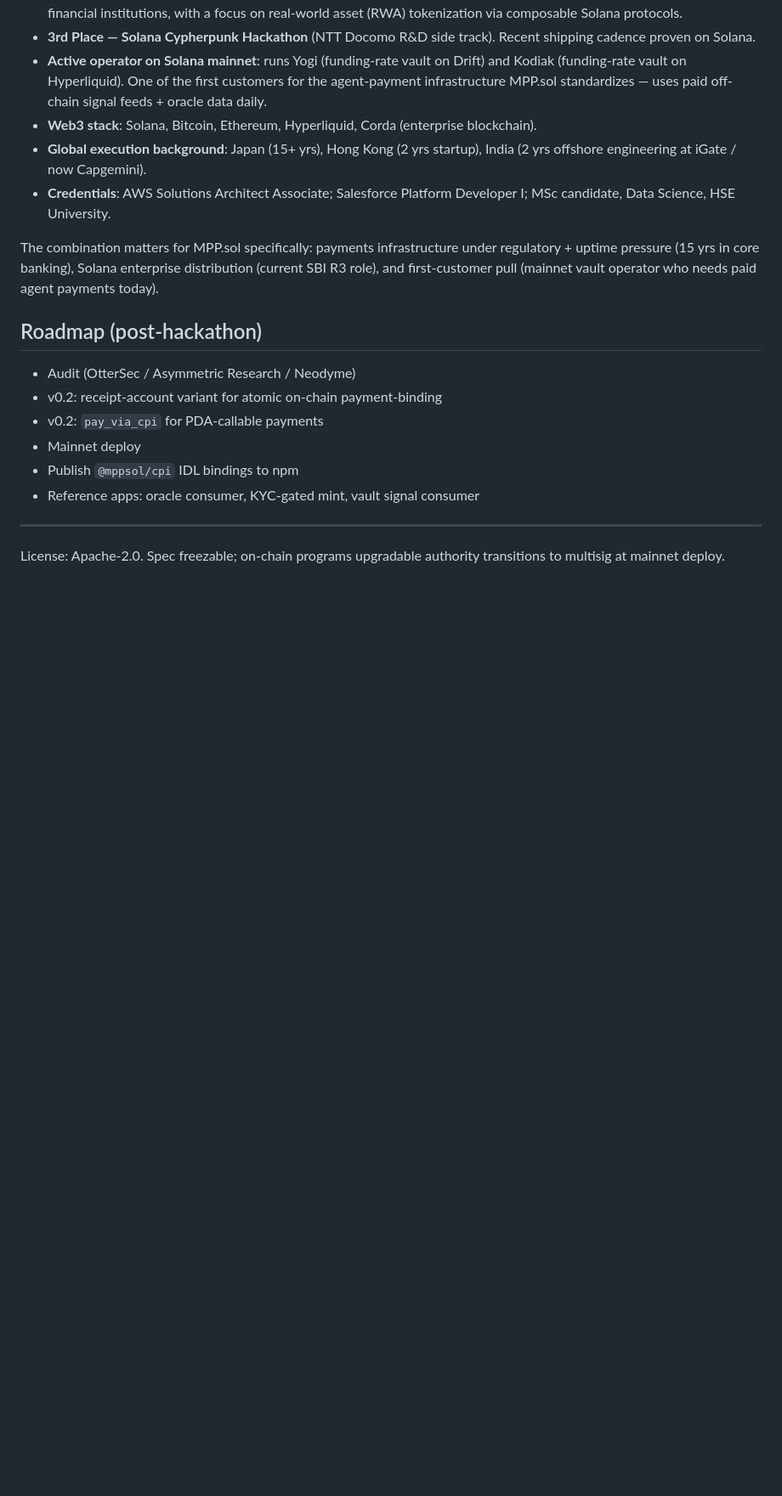
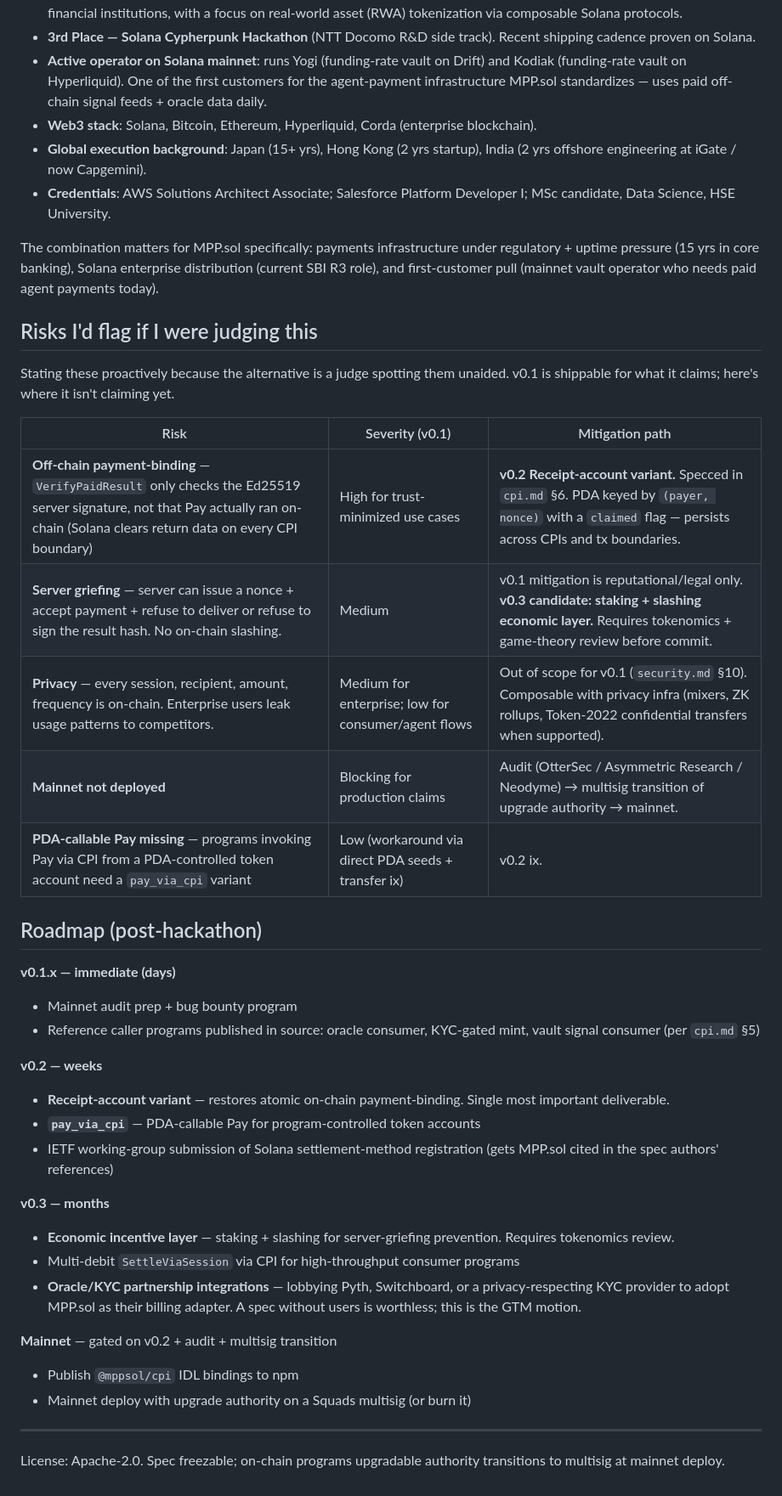
Before and after one commit to mppsol/spec, a Markdown page: SUBMISSION.md, the part around the change. Shown at 85% size. Drawn GitHub-style; blank space fills up the shorter version.

Commit message:
SUBMISSION: add proactive Risks section + 3-track roadmap (v0.1.x / v0.2 / v0.3)
Adopts the structure of an external strategic critique that hit five
real gaps:

1. Off-chain payment-binding (already disclosed in spec/cpi.md, now
   surfaced in submission proper as a HIGH-severity risk for
   trust-minimized use cases) → v0.2 Receipt-account variant
2. Server griefing — server takes payment, refuses to deliver or sign
   the result. v0.1 has no on-chain slashing → v0.3 staking/slashing
   layer (requires tokenomics review)
3. Privacy gap — usage patterns visible on-chain → out of scope for
   v0.1, composable with privacy infra
4. Mainnet not deployed → audit + multisig transition
5. PDA-callable Pay missing → v0.2 pay_via_cpi

Roadmap restructured into 3 explicit tracks instead of an
unstructured bullet list:
- v0.1.x: bug bounty + reference caller programs
- v0.2: receipt accounts + pay_via_cpi + IETF submission
- v0.3: economic incentive layer + Pyth/Switchboard/KYC partnerships

Frames "spec without users is worthless" honestly to acknowledge GTM
work that hasn't started yet.

Co-Authored-By: Claude Opus 4.7 (1M context) <noreply@anthropic.com>

```diff
--- a/SUBMISSION.md
+++ b/SUBMISSION.md
@@ -166,14 +166,39 @@ banking), Solana enterprise distribution (current SBI R3 role), and
 first-customer pull (mainnet vault operator who needs paid agent
 payments today).
 
+## Risks I'd flag if I were judging this
+
+Stating these proactively because the alternative is a judge spotting
+them unaided. v0.1 is shippable for what it claims; here's where it
+isn't claiming yet.
+
+| Risk | Severity (v0.1) | Mitigation path |
+| --- | --- | --- |
+| **Off-chain payment-binding** — `VerifyPaidResult` only checks the Ed25519 server signature, not that Pay actually ran on-chain (Solana clears return data on every CPI boundary) | High for trust-minimized use cases | **v0.2 Receipt-account variant.** Specced in `cpi.md` §6. PDA keyed by `(payer, nonce)` with a `claimed` flag — persists across CPIs and tx boundaries. |
+| **Server griefing** — server can issue a nonce + accept payment + refuse to deliver or refuse to sign the result hash. No on-chain slashing. | Medium | v0.1 mitigation is reputational/legal only. **v0.3 candidate: staking + slashing economic layer.** Requires tokenomics + game-theory review before commit. |
+| **Privacy** — every session, recipient, amount, frequency is on-chain. Enterprise users leak usage patterns to competitors. | Medium for enterprise; low for consumer/agent flows | Out of scope for v0.1 (`security.md` §10). Composable with privacy infra (mixers, ZK rollups, Token-2022 confidential transfers when supported). |
+| **Mainnet not deployed** | Blocking for production claims | Audit (OtterSec / Asymmetric Research / Neodyme) → multisig transition of upgrade authority → mainnet. |
+| **PDA-callable Pay missing** — programs invoking Pay via CPI from a PDA-controlled token account need a `pay_via_cpi` variant | Low (workaround via direct PDA seeds + transfer ix) | v0.2 ix. |
+
 ## Roadmap (post-hackathon)
 
-- Audit (OtterSec / Asymmetric Research / Neodyme)
-- v0.2: receipt-account variant for atomic on-chain payment-binding
-- v0.2: `pay_via_cpi` for PDA-callable payments
-- Mainnet deploy
+**v0.1.x — immediate (days)**
+- Mainnet audit prep + bug bounty program
+- Reference caller programs published in source: oracle consumer, KYC-gated mint, vault signal consumer (per `cpi.md` §5)
+
+**v0.2 — weeks**
+- **Receipt-account variant** — restores atomic on-chain payment-binding. Single most important deliverable.
+- **`pay_via_cpi`** — PDA-callable Pay for program-controlled token accounts
+- IETF working-group submission of Solana settlement-method registration (gets MPP.sol cited in the spec authors' references)
+
+**v0.3 — months**
+- **Economic incentive layer** — staking + slashing for server-griefing prevention. Requires tokenomics review.
+- Multi-debit `SettleViaSession` via CPI for high-throughput consumer programs
+- **Oracle/KYC partnership integrations** — lobbying Pyth, Switchboard, or a privacy-respecting KYC provider to adopt MPP.sol as their billing adapter. A spec without users is worthless; this is the GTM motion.
+
+**Mainnet** — gated on v0.2 + audit + multisig transition
 - Publish `@mppsol/cpi` IDL bindings to npm
-- Reference apps: oracle consumer, KYC-gated mint, vault signal consumer
+- Mainnet deploy with upgrade authority on a Squads multisig (or burn it)
 
 ---
 
```
